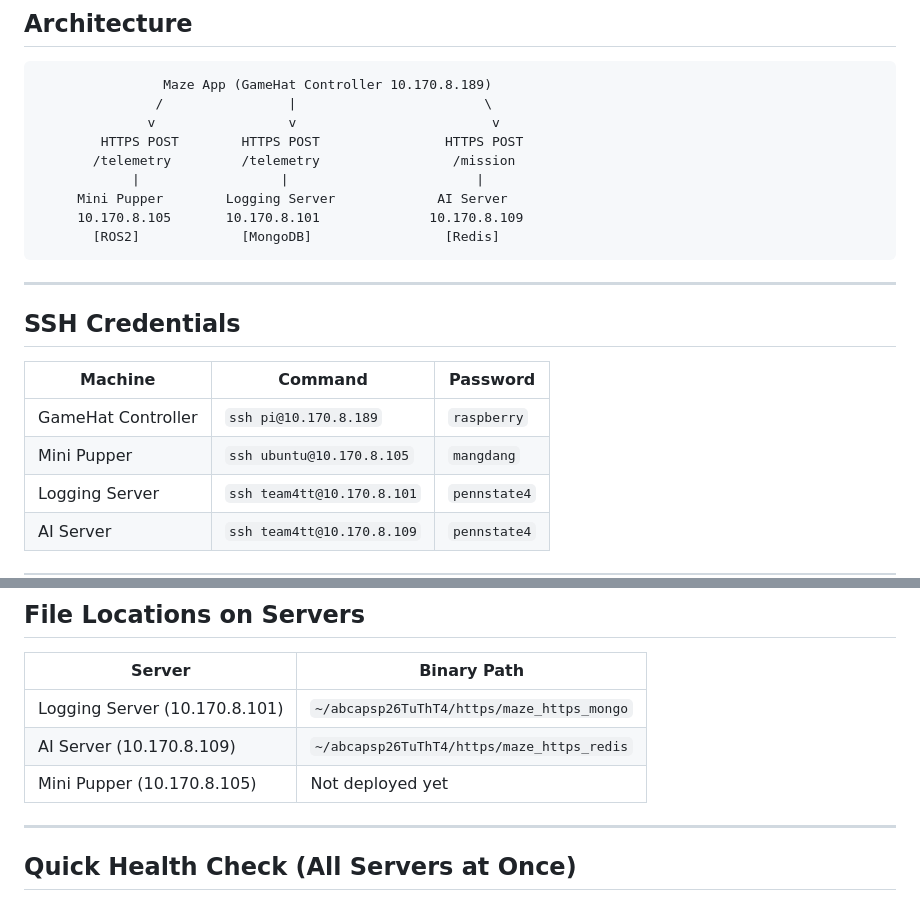
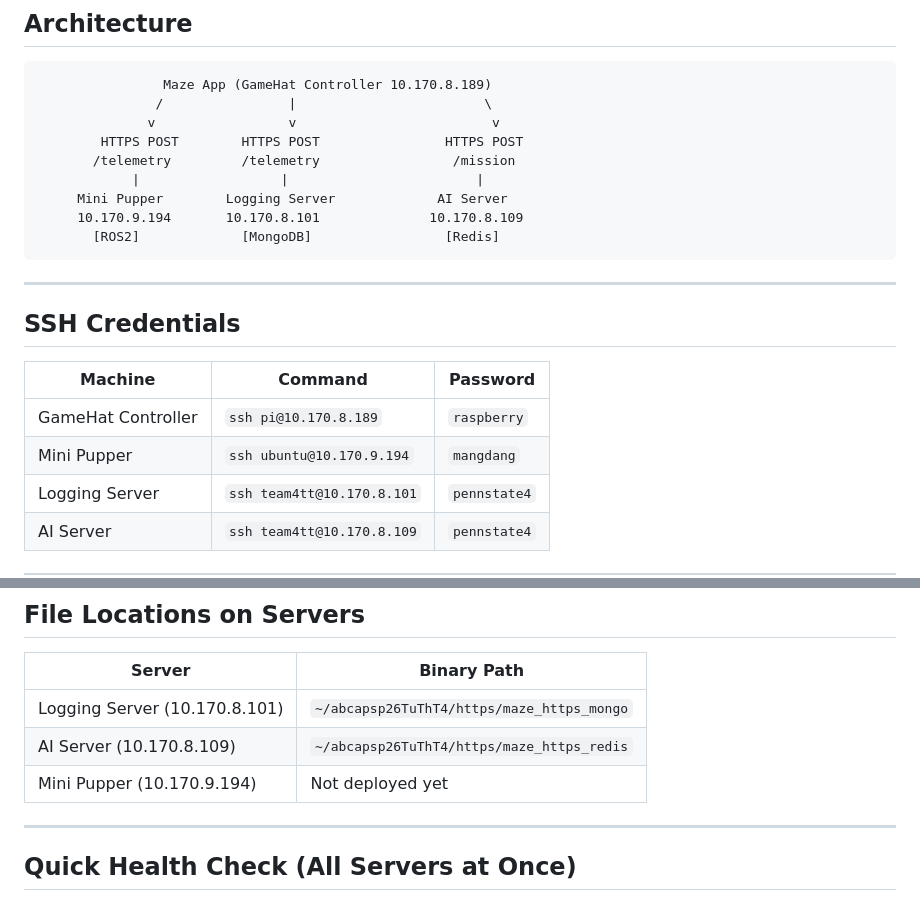
Before and after one commit to joeoakes/abcapsp26TuThT4, a Markdown page: docs/TESTING_GUIDE.md, 2 parts joined by grey strips. Rendered like a GitHub page.

Commit message:
Update Mini Pupper IP address in testing guide

````diff
--- a/docs/TESTING_GUIDE.md
+++ b/docs/TESTING_GUIDE.md
@@ -10,7 +10,7 @@
        /telemetry         /telemetry                 /mission
             |                  |                        |
      Mini Pupper        Logging Server             AI Server
-     10.170.8.105       10.170.8.101              10.170.8.109
+     10.170.9.194       10.170.8.101              10.170.8.109
        [ROS2]             [MongoDB]                 [Redis]
 ```
 
@@ -21,7 +21,7 @@
 | Machine | Command | Password |
 |---------|---------|----------|
 | GameHat Controller | `ssh pi@10.170.8.189` | `raspberry` |
-| Mini Pupper | `ssh ubuntu@10.170.8.105` | `mangdang` |
+| Mini Pupper | `ssh ubuntu@10.170.9.194` | `mangdang` |
 | Logging Server | `ssh team4tt@10.170.8.101` | `pennstate4` |
 | AI Server | `ssh team4tt@10.170.8.109` | `pennstate4` |
 
@@ -236,7 +236,7 @@ You should see your latest mission summary with move counts and `mission_won` st
 |--------|-------------|
 | Logging Server (10.170.8.101) | `~/abcapsp26TuThT4/https/maze_https_mongo` |
 | AI Server (10.170.8.109) | `~/abcapsp26TuThT4/https/maze_https_redis` |
-| Mini Pupper (10.170.8.105) | Not deployed yet |
+| Mini Pupper (10.170.9.194) | Not deployed yet |
 
 ---
 
````
